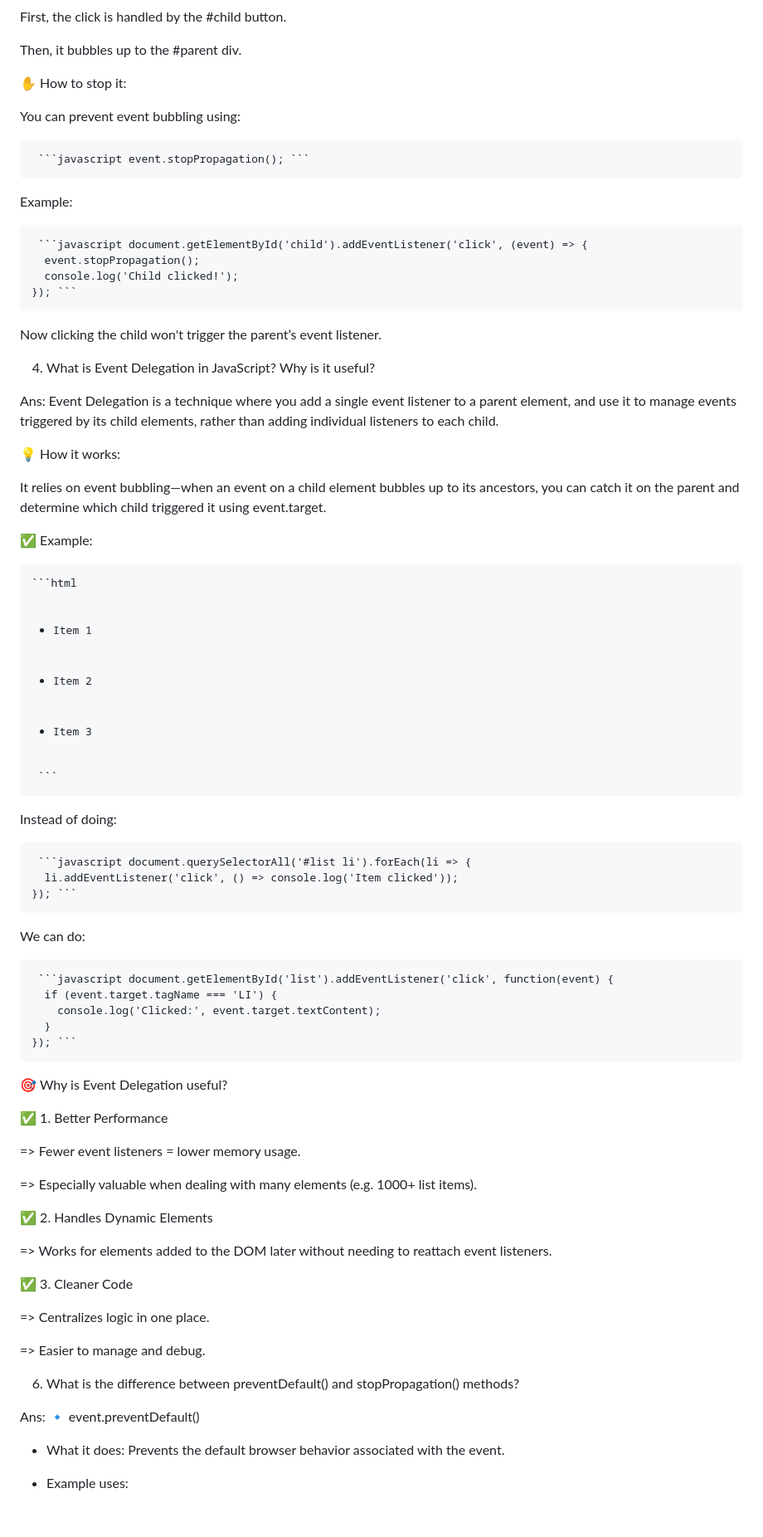
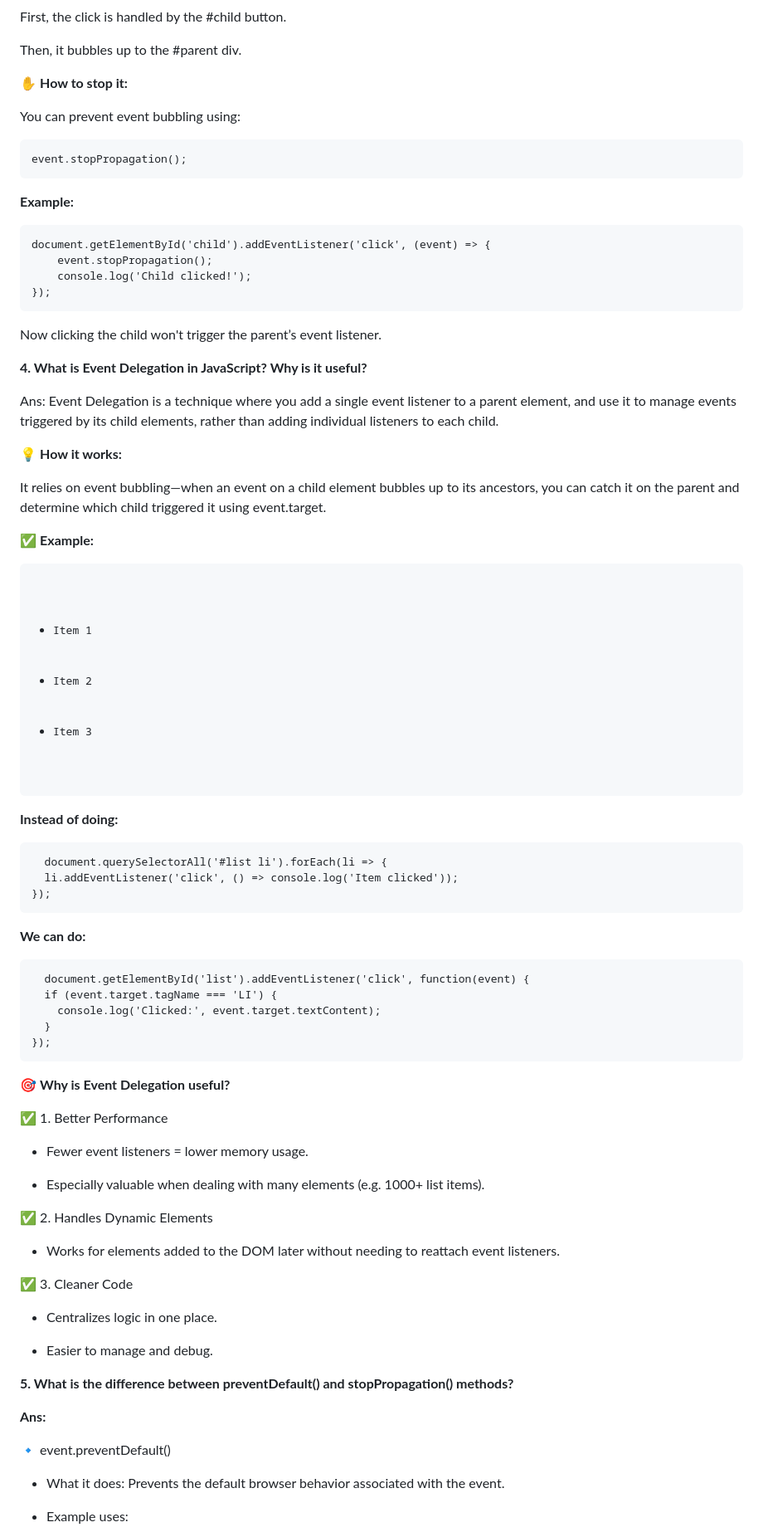
Before and after one commit to ashikur00se7en/emergency-hotline-assignment-05, a Markdown page: README.md, the part around the change printed below. Shown: that part at 83% size. GitHub-like rendering; blank space fills up the shorter version.

Commit message:
again check to fix the README.md file

````diff
--- a/README.md
+++ b/README.md
@@ -127,72 +141,82 @@ First, the click is handled by the #child button.
 
 Then, it bubbles up to the #parent div.
 
-✋ How to stop it:
+✋ **How to stop it:**
 
 You can prevent event bubbling using:
 
-<pre> ```javascript event.stopPropagation(); ``` </pre>
+<pre>event.stopPropagation();</pre>
 
-Example:
+**Example:**
 
-<pre> ```javascript document.getElementById('child').addEventListener('click', (event) => {
-  event.stopPropagation();
-  console.log('Child clicked!');
-}); ``` </pre>
+<pre>
+document.getElementById('child').addEventListener('click', (event) => {
+    event.stopPropagation();
+    console.log('Child clicked!');
+});
+</pre>
 
 Now clicking the child won't trigger the parent’s event listener.
 
-4. What is Event Delegation in JavaScript? Why is it useful?
+**4. What is Event Delegation in JavaScript? Why is it useful?**
 
 Ans: Event Delegation is a technique where you add a single event listener to a parent element, and use it to manage events triggered by its child elements, rather than adding individual listeners to each child.
 
-💡 How it works:
+💡 **How it works:**
 
 It relies on event bubbling—when an event on a child element bubbles up to its ancestors, you can catch it on the parent and determine which child triggered it using event.target.
 
-✅ Example:
+✅ **Example:**
 
-<pre><code>```html <ul id="list">
+<pre><code>
+<ul id="list">
   <li>Item 1</li>
   <li>Item 2</li>
   <li>Item 3</li>
-</ul> ```</code></pre>
+</ul>
+</code></pre>
 
-Instead of doing:
+**Instead of doing:**
 
-<pre> ```javascript document.querySelectorAll('#list li').forEach(li => {
+<pre>
+  document.querySelectorAll('#list li').forEach(li => {
   li.addEventListener('click', () => console.log('Item clicked'));
-}); ``` </pre>
+});
+</pre>
 
-We can do:
+**We can do:**
 
-<pre> ```javascript document.getElementById('list').addEventListener('click', function(event) {
+<pre>
+  document.getElementById('list').addEventListener('click', function(event) {
   if (event.target.tagName === 'LI') {
     console.log('Clicked:', event.target.textContent);
   }
-}); ``` </pre>
+});
+</pre>
 
-🎯 Why is Event Delegation useful?
+🎯 **Why is Event Delegation useful?**
 
 ✅ 1. Better Performance
 
-=> Fewer event listeners = lower memory usage.
+- Fewer event listeners = lower memory usage.
 
-=> Especially valuable when dealing with many elements (e.g. 1000+ list items).
+- Especially valuable when dealing with many elements (e.g. 1000+ list items).
 
 ✅ 2. Handles Dynamic Elements
 
-=> Works for elements added to the DOM later without needing to reattach event listeners.
+- Works for elements added to the DOM later without needing to reattach event listeners.
 
 ✅ 3. Cleaner Code
 
-=> Centralizes logic in one place.
+- Centralizes logic in one place.
 
-=> Easier to manage and debug.
+- Easier to manage and debug.
 
-6. What is the difference between preventDefault() and stopPropagation() methods?
+**5. What is the difference between preventDefault() and stopPropagation() methods?**
 
-Ans: 🔹 event.preventDefault()
+**Ans:**
+
+🔹 event.preventDefault()
 
 - What it does: Prevents the default browser behavior associated with the event.
 
````
Also changed, not shown: other parts of README.md (+58 -38 lines).
